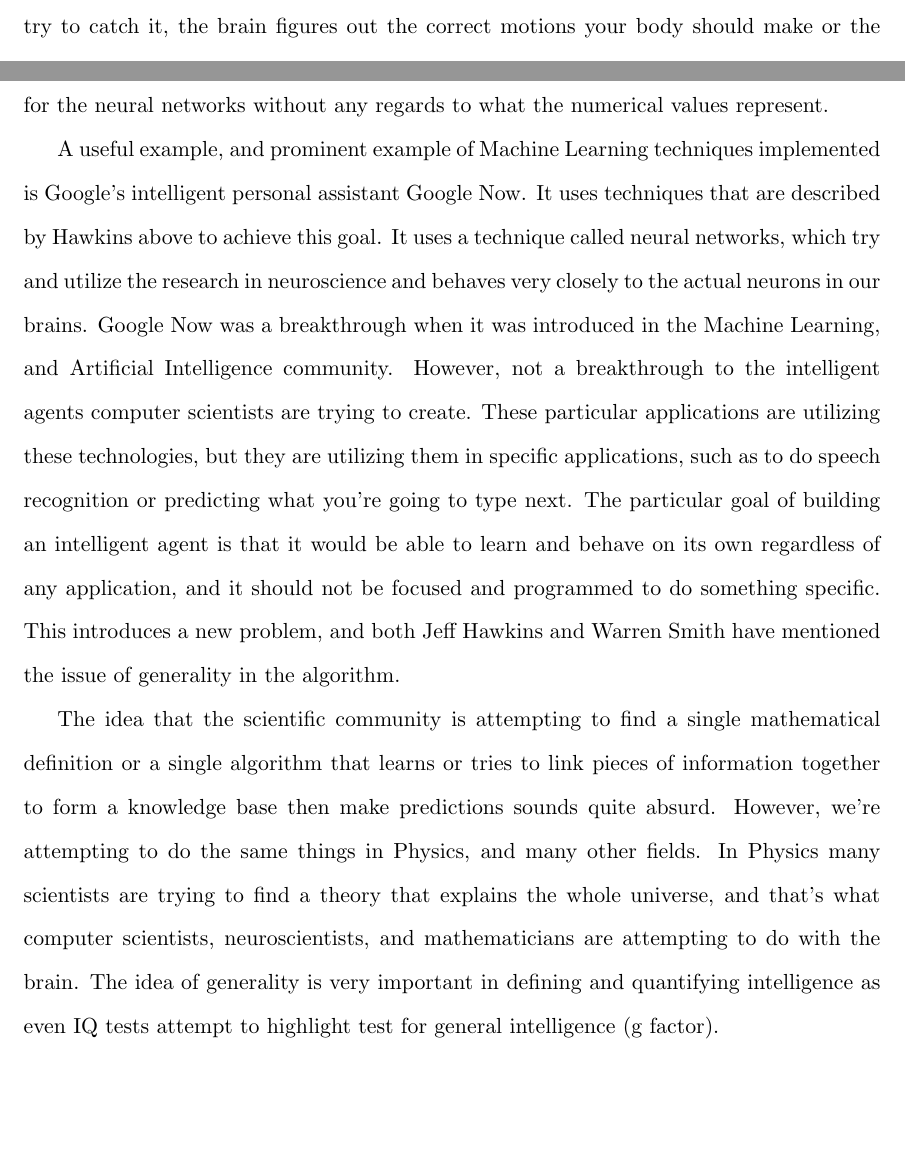
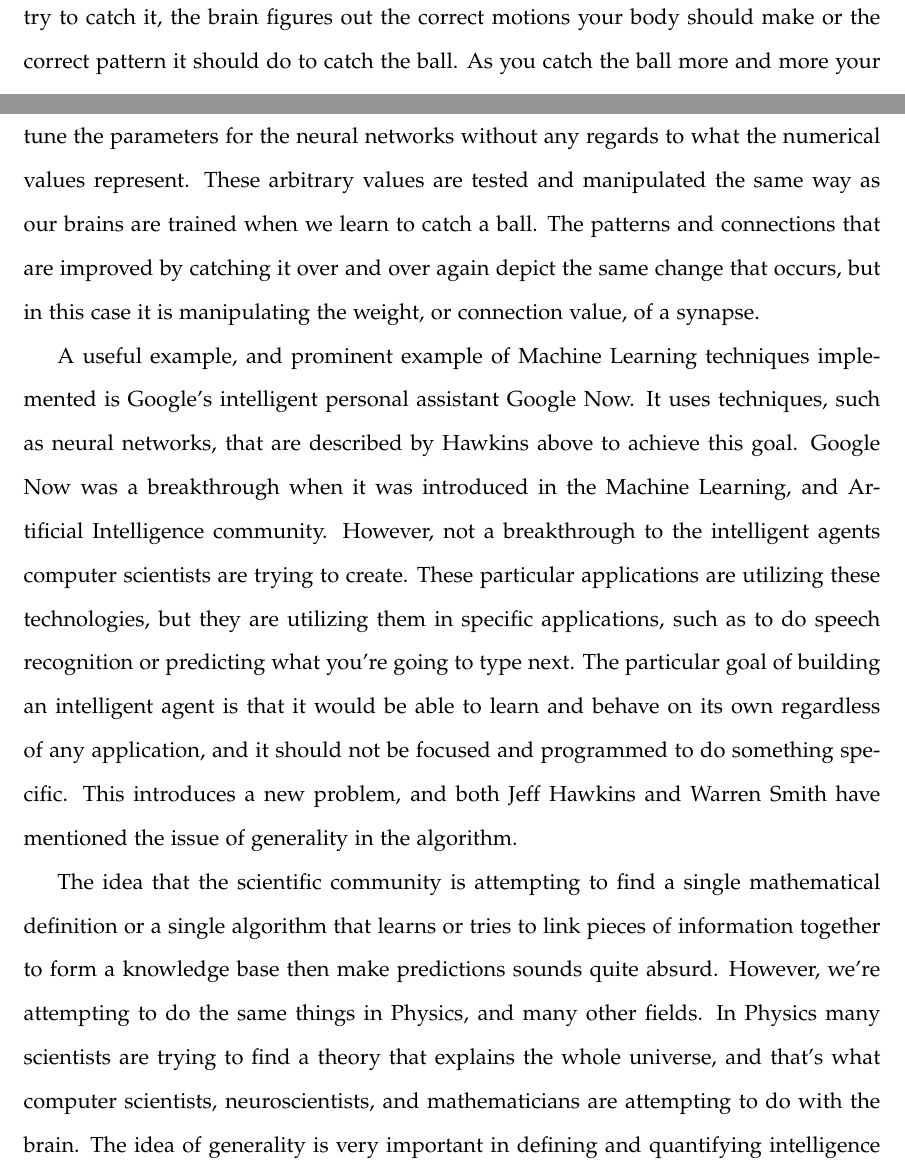
Before and after one commit to AbhiAgarwal/gallatin, a LaTeX document (Classes/Quantification and Social/Essay3/Agarwal.tex): two parts of pages 9 and 12 of 14 before the commit and two parts of pages 10 and 12 of 14 after it, joined at a grey line, cut so that both start at the same text, the shorter picture padded with empty space. Compiled offline with pdfLaTeX.

Commit message:
Changing font

```diff
--- a/Classes/Quantification and Social/Essay3/Agarwal.tex
+++ b/Classes/Quantification and Social/Essay3/Agarwal.tex
@@ -7,6 +7,9 @@
 \usepackage[doublespacing]{setspace}
 \usepackage{etoolbox}
 \geometry{letterpaper}
+
+\usepackage[sc]{mathpazo} % add possibly `sc` and `osf` options
+\usepackage{eulervm}
 
 \setlength\epigraphwidth{15cm}
 \setlength\epigraphrule{0pt}
@@ -103,7 +106,7 @@ f\colon P^* \to A
 
 \par From a quantification aspect, here, the mathematical model reduces each particular piece of knowledge (i.e. piece of text) into a linear equation in order for it to represent and compare the information together. This is important to note because we're no longer using the text to represent the piece of knowledge, and when you get into more complex frameworks, which involve methods such as gradient-descent, finding global maxima, etc. we would be reducing the importance of the piece of text the particular linear equation represented, but more fixated on being able to compare it. It would boil down to a single numerical value and decisions about if that information is related to another piece of knowledge becomes a question of it if is close to its numerical value rather than how we perceive it. This idea introduces a lot of issues that a lot of individuals are opposed to because here we're not building a system that is intelligent in the same way as us. In addition, there are also individuals who argue that truly-intelligent agents are not possible because no matter how the algorithms are programmed they boil down to just manipulations of turning a bit on and off.
 
-\par Moreover, Jeff Hawkins' Intelligence introduces an idea of utilizing the framework of our brain as a framework to design an algorithm. Hawkins utilizes the idea of neurons in our brain as a way to represent one single piece of information. The basic theory behind using neurons as a way to represent information is that our brain has millions of neurons, and each neurons are connected by synapses. Synapses are how two pieces of information would be connected, and these synapses are basically an edge if we look at this particular problem from a graph perspective while each neuron is a node. Hawkins treats the network of neurons in our brain as an encoding problem, and he quotes `` all your brain knows is patterns" (Hawkins, 56). Each synapse represents a connection, and a multiple of these connection form a pattern. If a particular input was to happen into this graph then the brain would recognize this input, and try figure out the pattern to utilize these synapses and the relationships between each neuron.
+\par Moreover, Jeff Hawkins' Intelligence introduces an idea of utilizing the framework of our brain as a framework to design an algorithm. Hawkins utilizes the idea of neurons in our brain as a way to represent one single piece of information. The basic theory behind using neurons as a way to represent information is that our brain has millions of neurons, and each neurons are connected by synapses. Synapses are how two pieces of information would be connected, and these synapses are basically an edge if we look at this particular problem from a graph perspective while each neuron is a node. Hawkins treats the network of neurons in our brain as an encoding problem, and he quotes ``all your brain knows is patterns" (Hawkins, 56). Each synapse represents a connection, and a multiple of these connection form a pattern. If a particular input was to happen into this graph then the brain would recognize this input, and try figure out the pattern to utilize these synapses and the relationships between each neuron.
 
-\par He explains that our understanding of the world is based upon patterns and ``[correct] predictions result in understanding. Incorrect predictions result in confusion and prompt you to pay attention" (Hawkins, 89). Most individuals in the U.S. go through a period where they are trying to learn how to catch a ball. When you are trying to catch a ball the first time, the brain gets a signal to try and recognize that pattern and it doesn't so you aren't successful in catching the ball. Then as are ball is thrown to you and you try to catch it, the brain figures out the correct motions your body should make or the correct pattern it should do to catch the ball. As you catch the ball more and more your brain trains itself to perform better because correct predictions result in understanding while incorrect predictions allow the brain to understand that it's made a mistake and it needs to try another pattern in the next attempt. This is a basic description of the way neuroscientists attempt to create learning algorithms that mirror the way we learn.
+\par He explains that our understanding of the world is based upon patterns and ``[correct] predictions result in understanding. Incorrect predictions result in confusion and prompt you to pay attention" (Hawkins, 89). Most individuals in the U.S. go through a period where they are trying to learn how to catch a ball. When you are trying to catch a ball the first time, the brain gets a signal to try and recognize that pattern and it doesn't so you aren't successful in catching the ball. Then as the ball is thrown to you and you try to catch it, the brain figures out the correct motions your body should make or the correct pattern it should do to catch the ball. As you catch the ball more and more your brain trains itself to perform better because correct predictions result in understanding while incorrect predictions allow the brain to understand that it's made a mistake and it needs to try another pattern in the next attempt. This is a basic description of the way neuroscientists attempt to create learning algorithms that mirror the way we learn.
 
@@ -113,9 +116,9 @@ f\colon P^* \to A
 
 \par Lets consider an example. Each of the inputs in the image above are sentences that belong to a paragraph. We're trying to give it 4 statements and seeing if they relate or not. The hidden layer allows the algorithm to decide whether it should fire or not depending on if those particular statements are recognized as patterns or not, and depending on if they fire the output layer gets a response (no response if it does not fire, and response if it does fire). The easiest way to recognize a pattern would be to count the number of responses, and make a judgement at the output layer. If the output layer gets 4 responses then the paragraph is correct, and if not then it isn't. Neural networks are built in this way, but they can have a varying number of inputs, hidden layers (multiple layers as well as more neurons in those layers), and outputs.
 
-\par The quantification aspect of neural network is that each particular edge or synapse that exist has to be given a particular weight or quantity that allows it to fire. Even though the information within the knowledge base remains the same, the connections that are established between pieces of information are arbitrary and are not decided by comparing the two methods, but by testing the path that patterns occur in multiple times and seeing what would produce the best result. We are attempting to simply fine tune the parameters for the neural networks without any regards to what the numerical values represent.
+\par The quantification aspect of neural network is that each particular edge or synapse that exist has to be given a particular weight or quantity that allows it to fire. Even though the information within the knowledge base remains the same, the connections that are established between pieces of information are arbitrary and are not decided by comparing the two methods, but by testing the path that patterns occur in multiple times and seeing what would produce the best result. We are attempting to simply fine tune the parameters for the neural networks without any regards to what the numerical values represent. These arbitrary values are tested and manipulated the same way as our brains are trained when we learn to catch a ball. The patterns and connections that are improved by catching it over and over again depict the same change that occurs, but in this case it is manipulating the weight, or connection value, of a synapse.
 
-\par A useful example, and prominent example of Machine Learning techniques implemented is Google's intelligent personal assistant Google Now. It uses techniques that are described by Hawkins above to achieve this goal. It uses a technique called neural networks, which try and utilize the research in neuroscience and behaves very closely to the actual neurons in our brains. Google Now was a breakthrough when it was introduced in the Machine Learning, and Artificial Intelligence community. However, not a breakthrough to the intelligent agents computer scientists are trying to create. These particular applications are utilizing these technologies, but they are utilizing them in specific applications, such as to do speech recognition or predicting what you're going to type next. The particular goal of building an intelligent agent is that it would be able to learn and behave on its own regardless of any application, and it should not be focused and programmed to do something specific. This introduces a new problem, and both Jeff Hawkins and Warren Smith have mentioned the issue of generality in the algorithm.
+\par A useful example, and prominent example of Machine Learning techniques implemented is Google's intelligent personal assistant Google Now. It uses techniques, such as neural networks, that are described by Hawkins above to achieve this goal. Google Now was a breakthrough when it was introduced in the Machine Learning, and Artificial Intelligence community. However, not a breakthrough to the intelligent agents computer scientists are trying to create. These particular applications are utilizing these technologies, but they are utilizing them in specific applications, such as to do speech recognition or predicting what you're going to type next. The particular goal of building an intelligent agent is that it would be able to learn and behave on its own regardless of any application, and it should not be focused and programmed to do something specific. This introduces a new problem, and both Jeff Hawkins and Warren Smith have mentioned the issue of generality in the algorithm.
 
 \par The idea that the scientific community is attempting to find a single mathematical definition or a single algorithm that learns or tries to link pieces of information together to form a knowledge base then make predictions sounds quite absurd. However, we're attempting to do the same things in Physics, and many other fields. In Physics many scientists are trying to find a theory that explains the whole universe, and that's what computer scientists, neuroscientists, and mathematicians are attempting to do with the brain. The idea of generality is very important in defining and quantifying intelligence as even IQ tests attempt to highlight test for general intelligence (g factor).
 
```
Also changed, not shown: Classes/Quantification and Social/Essay3/Agarwal.pdf, Classes/Quantification and Social/Essay3/Agarwal.tex (2 more changed lines), 2 other files.
